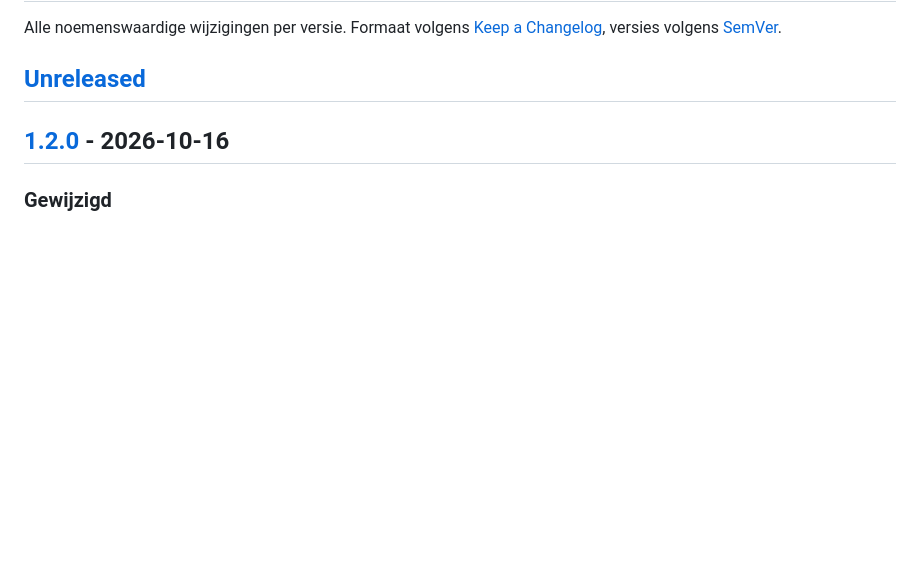
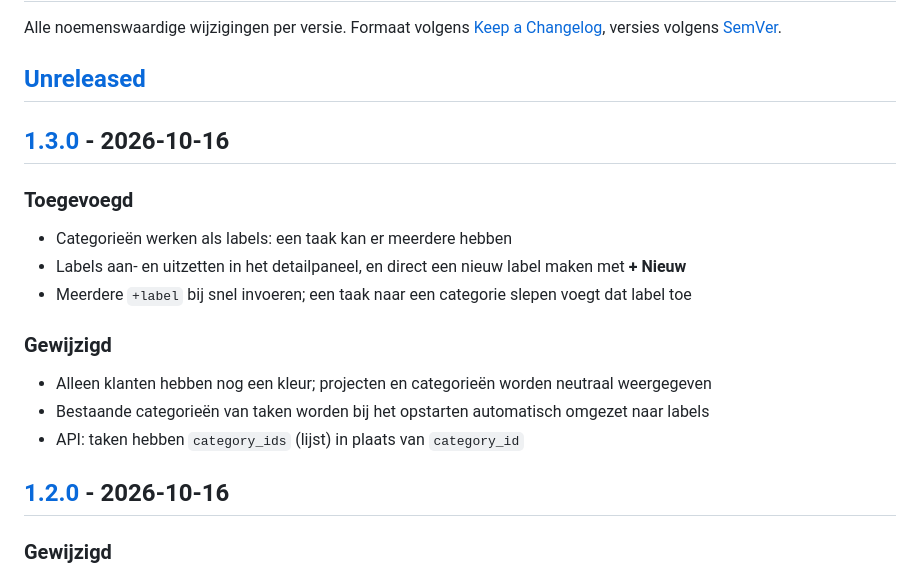
Before and after one commit to RichrdJ/todo, a Markdown page: CHANGELOG.md, the part around one of its changes. Drawn GitHub-style; blank space fills up the shorter version.

```diff
--- a/CHANGELOG.md
+++ b/CHANGELOG.md
@@ -3,6 +3,18 @@
 Alle noemenswaardige wijzigingen per versie. Formaat volgens [Keep a Changelog](https://keepachangelog.com/nl/1.1.0/), versies volgens [SemVer](https://semver.org/lang/nl/).
 
 ## [Unreleased]
+
+## [1.3.0] - 2026-10-16
+
+### Toegevoegd
+- Categorieën werken als labels: een taak kan er meerdere hebben
+- Labels aan- en uitzetten in het detailpaneel, en direct een nieuw label maken met **+ Nieuw**
+- Meerdere `+label` bij snel invoeren; een taak naar een categorie slepen voegt dat label toe
+
+### Gewijzigd
+- Alleen klanten hebben nog een kleur; projecten en categorieën worden neutraal weergegeven
+- Bestaande categorieën van taken worden bij het opstarten automatisch omgezet naar labels
+- API: taken hebben `category_ids` (lijst) in plaats van `category_id`
 
 ## [1.2.0] - 2026-10-16
 
```
Also changed, not shown: other parts of CHANGELOG.md (+2 -1 lines), README.md (+7 -6 lines), docs/screenshot.jpg, 3 other files.
